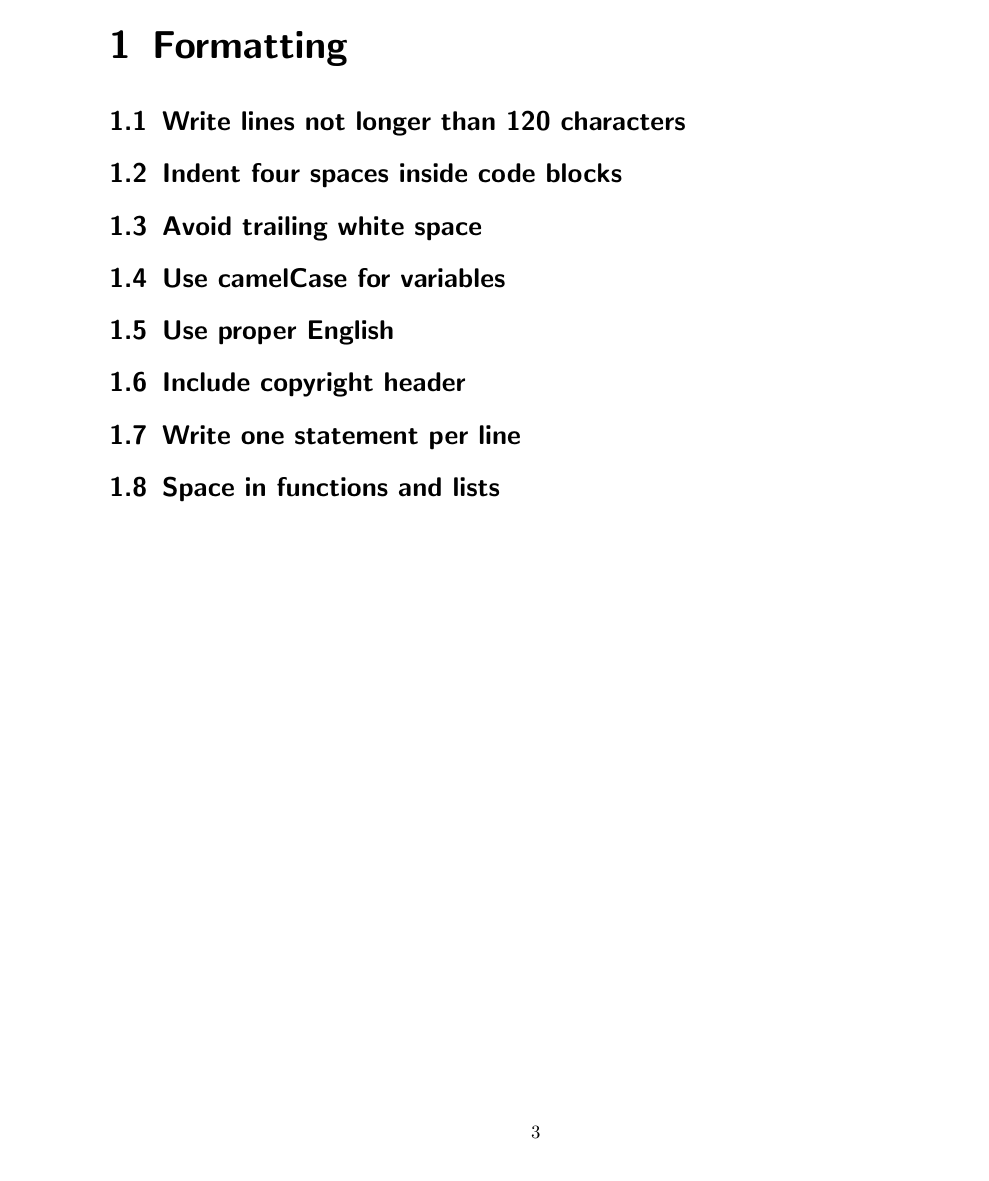
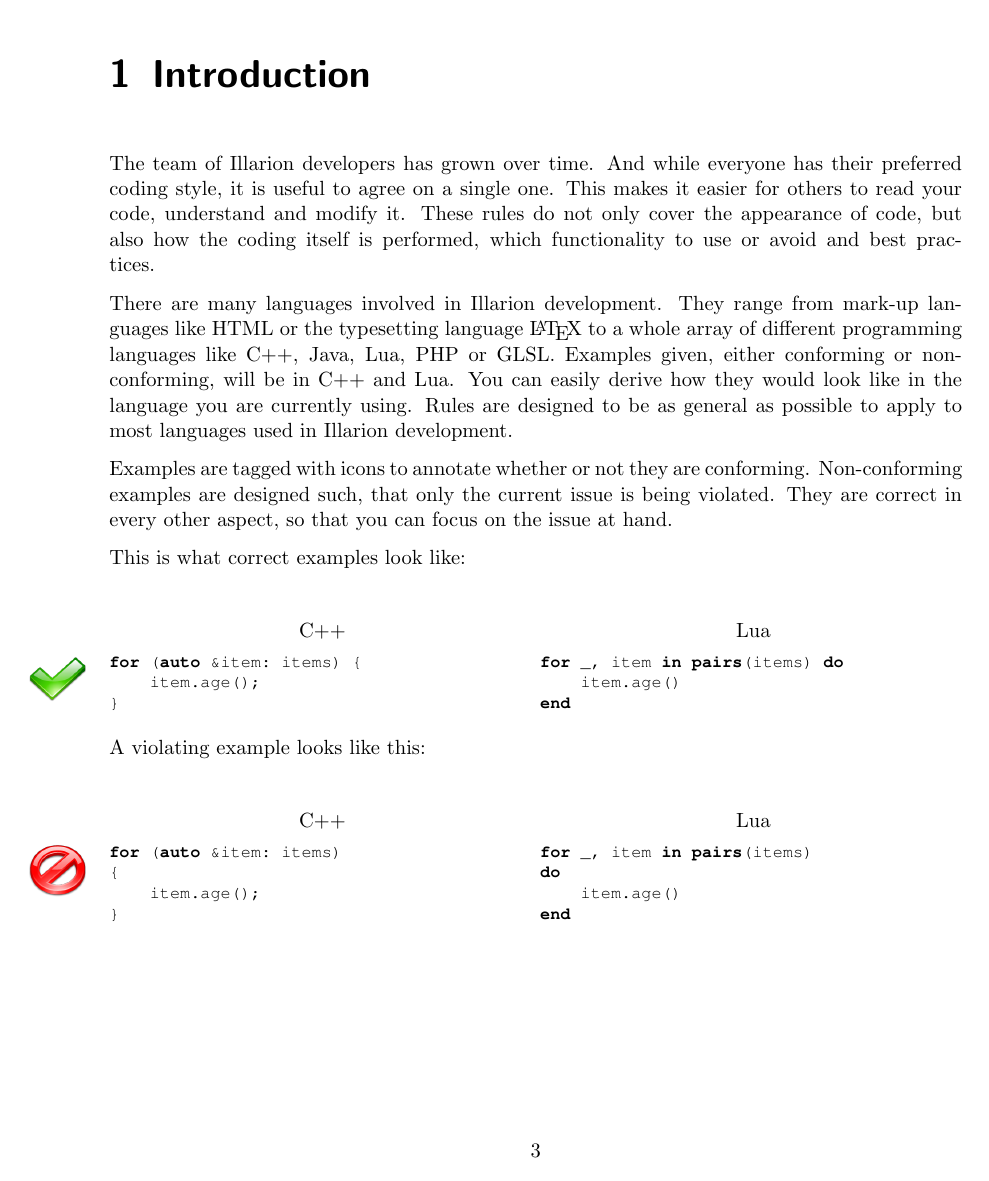
Before and after one commit to vilarion/Illarion-Coding-Style, a LaTeX document (coding_style.tex): page 3 of 4 before the commit and page 3 of 5 after it. Compiled offline with pdfLaTeX.

Commit message:
Write introduction
Also add commands for code examples.

```diff
--- a/coding_style.tex
+++ b/coding_style.tex
@@ -11,12 +34,55 @@
 \maketitle
 \tableofcontents
 
-\chapter{Formatting}
+\chapter{Introduction}
+The team of Illarion developers has grown over time. And while everyone has their preferred coding style, it is useful to agree on a single one. This makes it easier for others to read your code, understand and modify it. These rules do not only cover the appearance of code, but also how the coding itself is performed, which functionality to use or avoid and best practices.
+
+There are many languages involved in Illarion development. They range from mark-up languages like HTML or the typesetting language \LaTeX\ to a whole array of different programming languages like C++, Java, Lua, PHP or GLSL. Examples given, either conforming or non-conforming, will be in C++ and Lua. You can easily derive how they would look like in the language you are currently using. Rules are designed to be as general as possible to apply to most languages used in Illarion development.
+
+Examples are tagged with icons to annotate whether or not they are conforming. Non-conforming examples are designed such, that only the current issue is being violated. They are correct in every other aspect, so that you can focus on the issue at hand.
+
+This is what correct examples look like:
+
+\par\conforming
+\begin{minipage}[t]{0.5\linewidth}
+\begin{cpp}
+for (auto &item: items) {
+    item.age();
+}
+\end{cpp}
+\end{minipage}
+\hfill
+\begin{minipage}[t]{0.5\linewidth}
+\begin{lua}
+for _, item in pairs(items) do
+    item.age()
+end
+\end{lua}
+\end{minipage}
+
+
+A violating example looks like this:
+
+\par\nonconforming
+\begin{minipage}[t]{0.5\linewidth}
+\begin{cpp}
+for (auto &item: items)
+{
+    item.age();
+}
+\end{cpp}
+\end{minipage}
+\hfill
+\begin{minipage}[t]{0.5\linewidth}
+\begin{lua}
+for _, item in pairs(items)
+do
+    item.age()
+end
+\end{lua}
+\end{minipage}
+
+
+\chapter{Appearance}
 \section{Write lines not longer than 120 characters}
-\section{Indent four spaces inside code blocks}
-\section{Avoid trailing white space}
-\section{Use camelCase for variables}
-\section{Use proper English}
-\section{Include copyright header}
 \section{Write one statement per line}
-\section{Space in functions and lists}
```
Also changed, not shown: pics/no.png (added), pics/yes.png (added), coding_style.tex (40 more changed lines).
